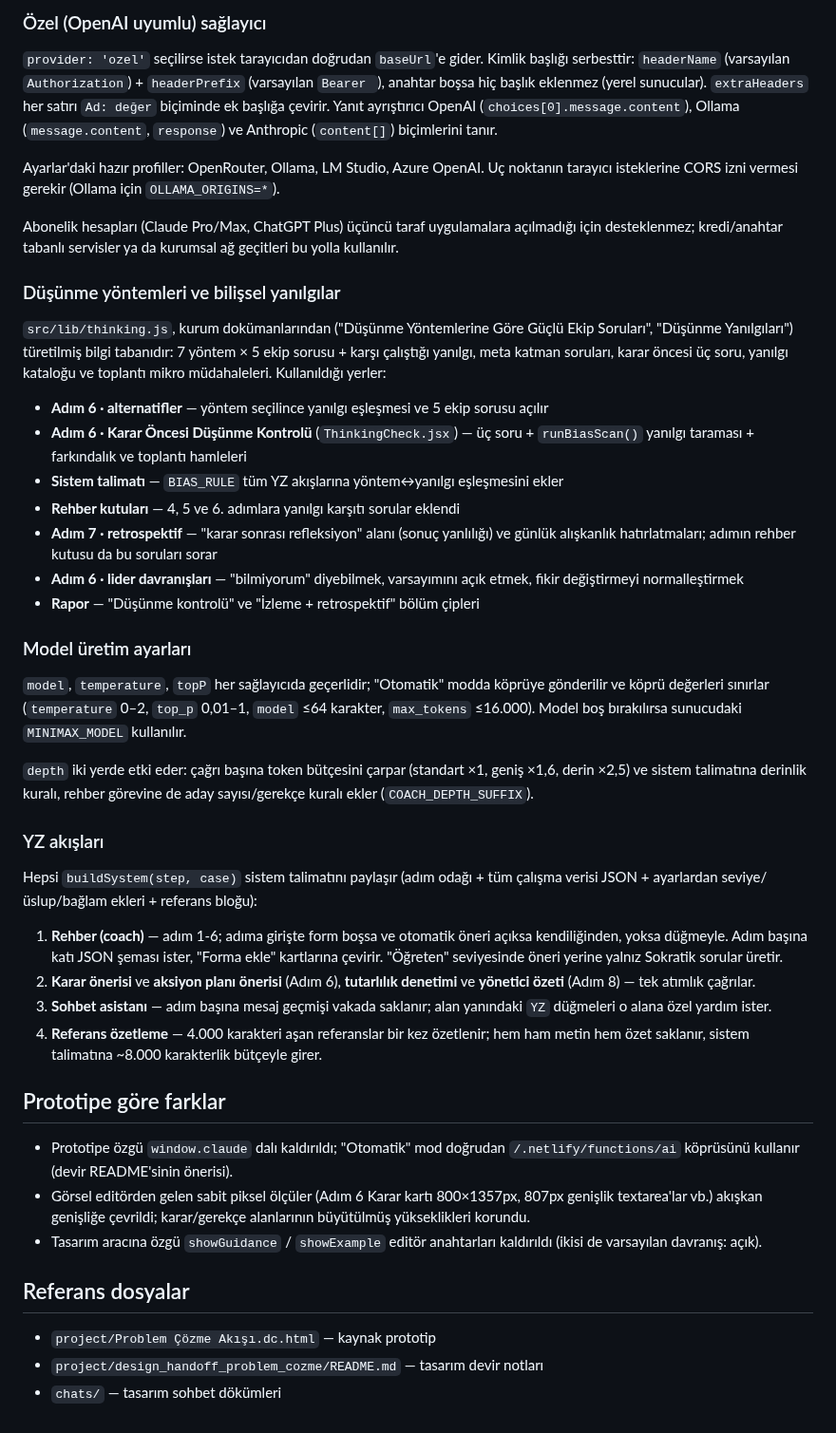
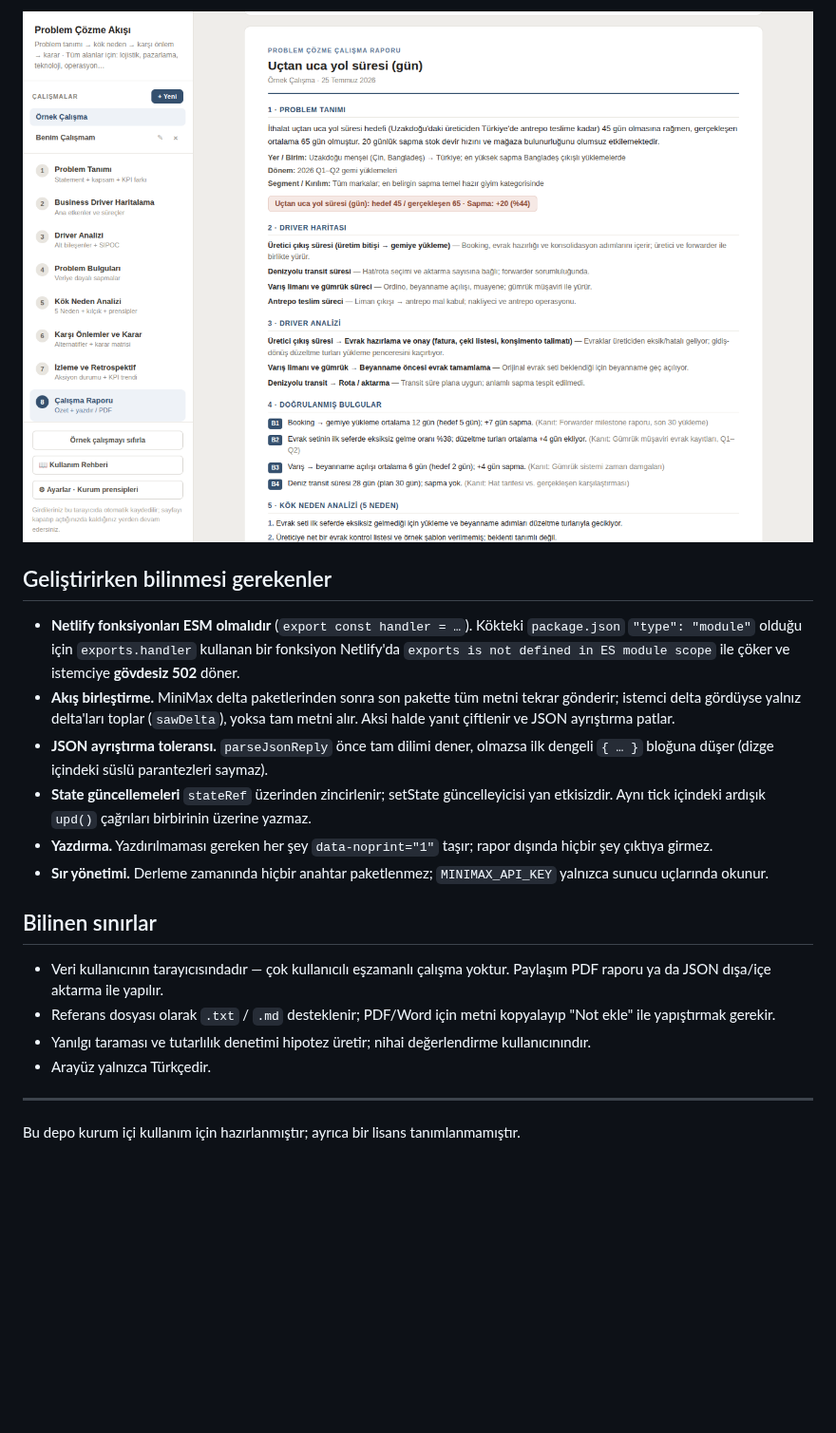
Before and after one commit to hakanhnt/problem-solving-tool, a Markdown page: README.md, the part around one of its changes. Shown at 95% size. GitHub-like rendering; pictures changed too: docs/screenshots/readme-04-report.png (added); blank space fills up the shorter version.

```diff
--- a/README.md
+++ b/README.md
@@ -101,73 +225,32 @@ Adım 1'de problem ifadesi boşken sonraki adıma geçilemez; rehberden eklenen
 
-### Özel (OpenAI uyumlu) sağlayıcı
+![Adım 8 — çalışma raporu](docs/screenshots/readme-04-report.png)
 
-`provider: 'ozel'` seçilirse istek tarayıcıdan doğrudan `baseUrl`'e gider. Kimlik başlığı
-serbesttir: `headerName` (varsayılan `Authorization`) + `headerPrefix` (varsayılan `Bearer `),
-anahtar boşsa hiç başlık eklenmez (yerel sunucular). `extraHeaders` her satırı `Ad: değer`
-biçiminde ek başlığa çevirir. Yanıt ayrıştırıcı OpenAI (`choices[0].message.content`),
-Ollama (`message.content`, `response`) ve Anthropic (`content[]`) biçimlerini tanır.
+## Geliştirirken bilinmesi gerekenler
 
-Ayarlar'daki hazır profiller: OpenRouter, Ollama, LM Studio, Azure OpenAI. Uç noktanın
-tarayıcı isteklerine CORS izni vermesi gerekir (Ollama için `OLLAMA_ORIGINS=*`).
+- **Netlify fonksiyonları ESM olmalıdır** (`export const handler = …`). Kökteki `package.json`
+  `"type": "module"` olduğu için `exports.handler` kullanan bir fonksiyon Netlify'da
+  `exports is not defined in ES module scope` ile çöker ve istemciye **gövdesiz 502** döner.
+- **Akış birleştirme.** MiniMax delta paketlerinden sonra son pakette tüm metni tekrar
+  gönderir; istemci delta gördüyse yalnız delta'ları toplar (`sawDelta`), yoksa tam metni alır.
+  Aksi halde yanıt çiftlenir ve JSON ayrıştırma patlar.
+- **JSON ayrıştırma toleransı.** `parseJsonReply` önce tam dilimi dener, olmazsa ilk dengeli
+  `{ … }` bloğuna düşer (dizge içindeki süslü parantezleri saymaz).
+- **State güncellemeleri** `stateRef` üzerinden zincirlenir; setState güncelleyicisi yan etkisizdir.
+  Aynı tick içindeki ardışık `upd()` çağrıları birbirinin üzerine yazmaz.
+- **Yazdırma.** Yazdırılmaması gereken her şey `data-noprint="1"` taşır; rapor dışında hiçbir
+  şey çıktıya girmez.
+- **Sır yönetimi.** Derleme zamanında hiçbir anahtar paketlenmez; `MINIMAX_API_KEY` yalnızca
+  sunucu uçlarında okunur.
 
-Abonelik hesapları (Claude Pro/Max, ChatGPT Plus) üçüncü taraf uygulamalara açılmadığı için
-desteklenmez; kredi/anahtar tabanlı servisler ya da kurumsal ağ geçitleri bu yolla kullanılır.
+## Bilinen sınırlar
 
-### Düşünme yöntemleri ve bilişsel yanılgılar
+- Veri kullanıcının tarayıcısındadır — çok kullanıcılı eşzamanlı çalışma yoktur. Paylaşım
+  PDF raporu ya da JSON dışa/içe aktarma ile yapılır.
+- Referans dosyası olarak `.txt` / `.md` desteklenir; PDF/Word için metni kopyalayıp
+  "Not ekle" ile yapıştırmak gerekir.
+- Yanılgı taraması ve tutarlılık denetimi hipotez üretir; nihai değerlendirme kullanıcınındır.
+- Arayüz yalnızca Türkçedir.
 
-`src/lib/thinking.js`, kurum dokümanlarından ("Düşünme Yöntemlerine Göre Güçlü Ekip Soruları",
-"Düşünme Yanılgıları") türetilmiş bilgi tabanıdır: 7 yöntem × 5 ekip sorusu + karşı çalıştığı
-yanılgı, meta katman soruları, karar öncesi üç soru, yanılgı kataloğu ve toplantı mikro
-müdahaleleri. Kullanıldığı yerler:
+---
 
-- **Adım 6 · alternatifler** — yöntem seçilince yanılgı eşleşmesi ve 5 ekip sorusu açılır
-- **Adım 6 · Karar Öncesi Düşünme Kontrolü** (`ThinkingCheck.jsx`) — üç soru + `runBiasScan()`
-  yanılgı taraması + farkındalık ve toplantı hamleleri
-- **Sistem talimatı** — `BIAS_RULE` tüm YZ akışlarına yöntem↔yanılgı eşleşmesini ekler
-- **Rehber kutuları** — 4, 5 ve 6. adımlara yanılgı karşıtı sorular eklendi
-- **Adım 7 · retrospektif** — "karar sonrası refleksiyon" alanı (sonuç yanlılığı) ve günlük
-  alışkanlık hatırlatmaları; adımın rehber kutusu da bu soruları sorar
-- **Adım 6 · lider davranışları** — "bilmiyorum" diyebilmek, varsayımını açık etmek, fikir
-  değiştirmeyi normalleştirmek
-- **Rapor** — "Düşünme kontrolü" ve "İzleme + retrospektif" bölüm çipleri
-
-### Model üretim ayarları
-
-`model`, `temperature`, `topP` her sağlayıcıda geçerlidir; "Otomatik" modda köprüye
-gönderilir ve köprü değerleri sınırlar (`temperature` 0–2, `top_p` 0,01–1, `model` ≤64 karakter,
-`max_tokens` ≤16.000). Model boş bırakılırsa sunucudaki `MINIMAX_MODEL` kullanılır.
-
-`depth` iki yerde etki eder: çağrı başına token bütçesini çarpar (standart ×1, geniş ×1,6,
-derin ×2,5) ve sistem talimatına derinlik kuralı, rehber görevine de aday sayısı/gerekçe
-kuralı ekler (`COACH_DEPTH_SUFFIX`).
-
-### YZ akışları
-
-Hepsi `buildSystem(step, case)` sistem talimatını paylaşır (adım odağı + tüm çalışma verisi
-JSON + ayarlardan seviye/üslup/bağlam ekleri + referans bloğu):
-
-1. **Rehber (coach)** — adım 1-6; adıma girişte form boşsa ve otomatik öneri açıksa kendiliğinden,
-   yoksa düğmeyle. Adım başına katı JSON şeması ister, "Forma ekle" kartlarına çevirir.
-   "Öğreten" seviyesinde öneri yerine yalnız Sokratik sorular üretir.
-2. **Karar önerisi** ve **aksiyon planı önerisi** (Adım 6), **tutarlılık denetimi** ve
-   **yönetici özeti** (Adım 8) — tek atımlık çağrılar.
-3. **Sohbet asistanı** — adım başına mesaj geçmişi vakada saklanır; alan yanındaki `YZ`
-   düğmeleri o alana özel yardım ister.
-4. **Referans özetleme** — 4.000 karakteri aşan referanslar bir kez özetlenir; hem ham metin
-   hem özet saklanır, sistem talimatına ~8.000 karakterlik bütçeyle girer.
-
-## Prototipe göre farklar
-
-- Prototipe özgü `window.claude` dalı kaldırıldı; "Otomatik" mod doğrudan
-  `/.netlify/functions/ai` köprüsünü kullanır (devir README'sinin önerisi).
-- Görsel editörden gelen sabit piksel ölçüler (Adım 6 Karar kartı 800×1357px, 807px genişlik
-  textarea'lar vb.) akışkan genişliğe çevrildi; karar/gerekçe alanlarının büyütülmüş
-  yükseklikleri korundu.
-- Tasarım aracına özgü `showGuidance` / `showExample` editör anahtarları kaldırıldı
-  (ikisi de varsayılan davranış: açık).
-
-## Referans dosyalar
-
-- `project/Problem Çözme Akışı.dc.html` — kaynak prototip
-- `project/design_handoff_problem_cozme/README.md` — tasarım devir notları
-- `chats/` — tasarım sohbet dökümleri
+Bu depo kurum içi kullanım için hazırlanmıştır; ayrıca bir lisans tanımlanmamıştır.
```
Also changed, not shown: other parts of README.md (+180 -56 lines), docs/screenshots/readme-01-problem.png (added), docs/screenshots/readme-02-fishbone.png (added), docs/screenshots/readme-03-thinking.png (added).
